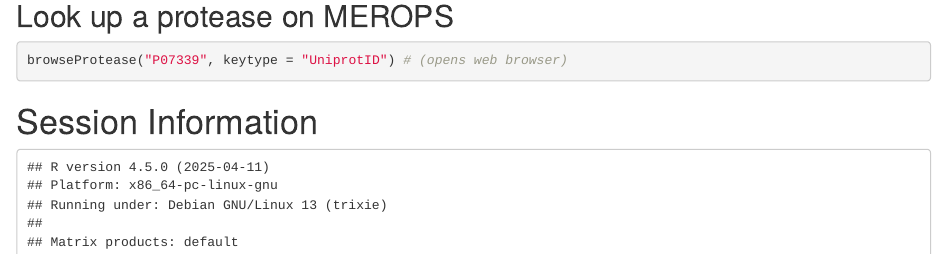
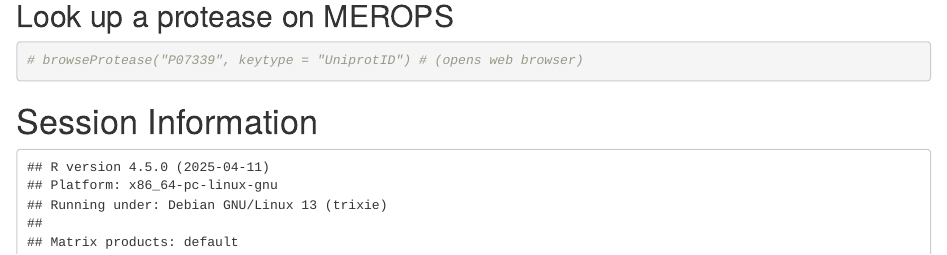
Before and after one commit to martinry/proteasy, an R Markdown document (vignettes/proteasy.Rmd): the page in a window 1100 px wide, from 1810 px down. Rendered offline with R 4.5, knitr and Pandoc, with nearby package versions; drawn as R Markdown's standard HTML page in place of the format the file asks for; some code elsewhere in the file could not run offline.

Commit message:
dontrun tag

````diff
--- a/vignettes/proteasy.Rmd
+++ b/vignettes/proteasy.Rmd
@@ -110,7 +110,7 @@
 
 ```{r Browse protease, eval = FALSE}
 
-browseProtease("P07339", keytype = "UniprotID") # (opens web browser)
+# browseProtease("P07339", keytype = "UniprotID") # (opens web browser)
 
 ```
 
````
Also changed, not shown: R/browseProtease.R (+2 -0 lines), 2 other files.
